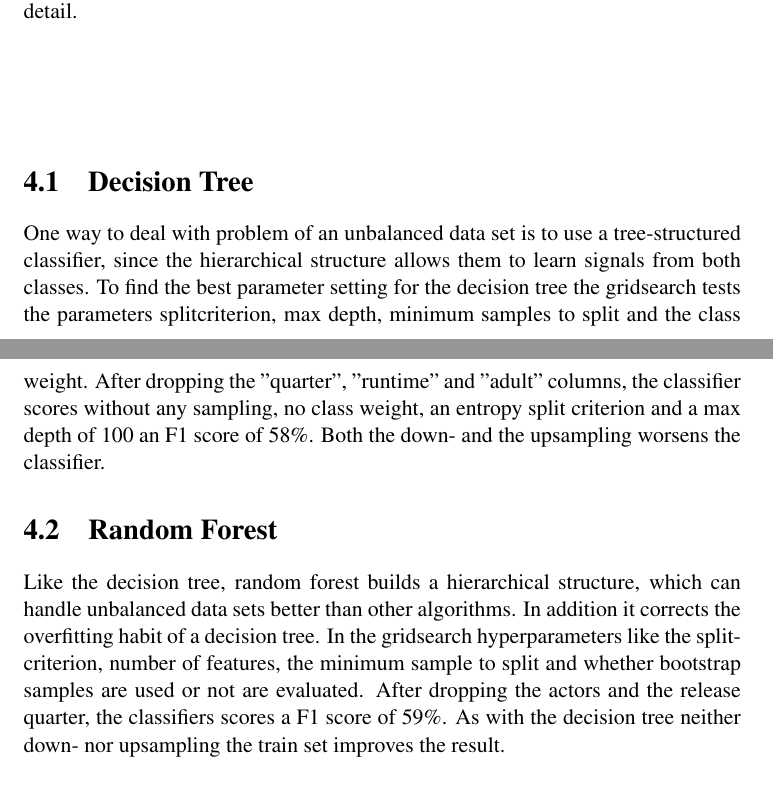
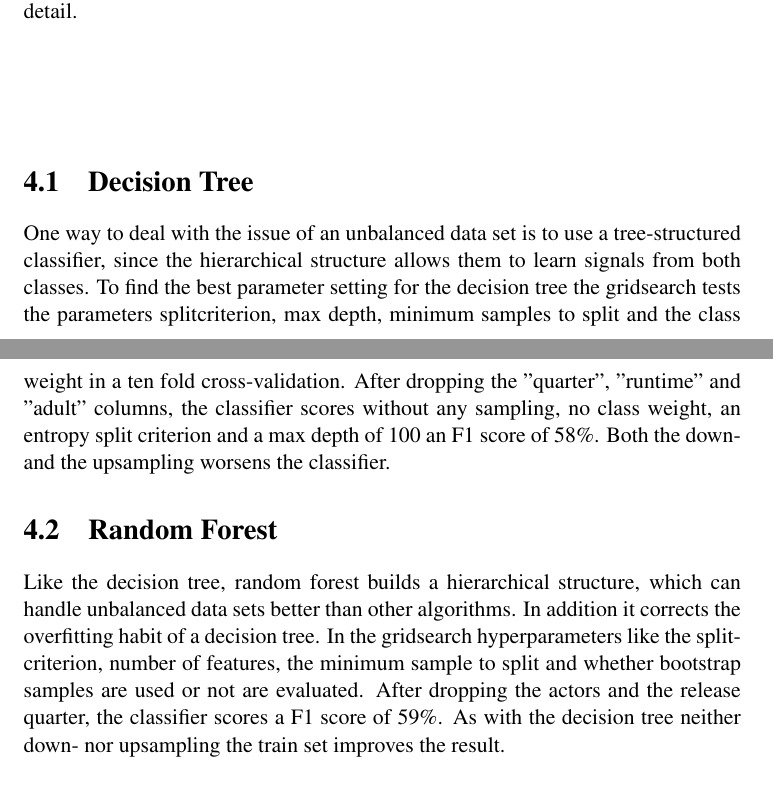
Before and after one commit to yOoMarvin/movie-mining-report, a LaTeX book (document.tex, which reads content/chapter_4_data_mining.tex): two parts of pages 10 and 11 of 12, joined at a grey line, cut so that both start at the same text. Compiled offline with pdfLaTeX.

Commit message:
some typos

```diff
--- a/content/chapter_4_data_mining.tex
+++ b/content/chapter_4_data_mining.tex
@@ -49,10 +49,10 @@ At first the classifiers are scoring the micro F1-score. Even though the result
 \end{center}
 
 \section{Decision Tree}
-One way to deal with problem of an unbalanced data set is to use a tree-structured classifier, since the hierarchical structure allows them to learn signals from both classes.
-To find the best parameter setting for the decision tree the gridsearch tests the parameters splitcriterion, max depth, minimum samples to split and the class weight. After dropping the "quarter", "runtime" and "adult" columns, the classifier scores without any sampling, no class weight, an entropy split criterion and a max depth of 100 an F1 score of 58\%. Both the down- and the upsampling worsens the classifier.
+One way to deal with the issue of an unbalanced data set is to use a tree-structured classifier, since the hierarchical structure allows them to learn signals from both classes.
+To find the best parameter setting for the decision tree the gridsearch tests the parameters splitcriterion, max depth, minimum samples to split and the class weight in a ten fold cross-validation. After dropping the "quarter", "runtime" and "adult" columns, the classifier scores without any sampling, no class weight, an entropy split criterion and a max depth of 100 an F1 score of 58\%. Both the down- and the upsampling worsens the classifier.
 
 \section{Random Forest}
-Like the decision tree, random forest builds  a hierarchical structure, which can handle unbalanced data sets better than other algorithms. In addition it corrects the overfitting habit of a decision tree. In the gridsearch hyperparameters like the split-criterion, number of features, the minimum sample to split and whether bootstrap samples are used or not are evaluated. After dropping the actors and the release quarter, the classifiers scores a F1 score of 59\%. As with the decision tree neither down- nor upsampling the train set improves the result.
+Like the decision tree, random forest builds  a hierarchical structure, which can handle unbalanced data sets better than other algorithms. In addition it corrects the overfitting habit of a decision tree. In the gridsearch hyperparameters like the split-criterion, number of features, the minimum sample to split and whether bootstrap samples are used or not are evaluated. After dropping the actors and the release quarter, the classifier scores a F1 score of 59\%. As with the decision tree neither down- nor upsampling the train set improves the result.
 
 \section{Support Vector Classifier}
```
